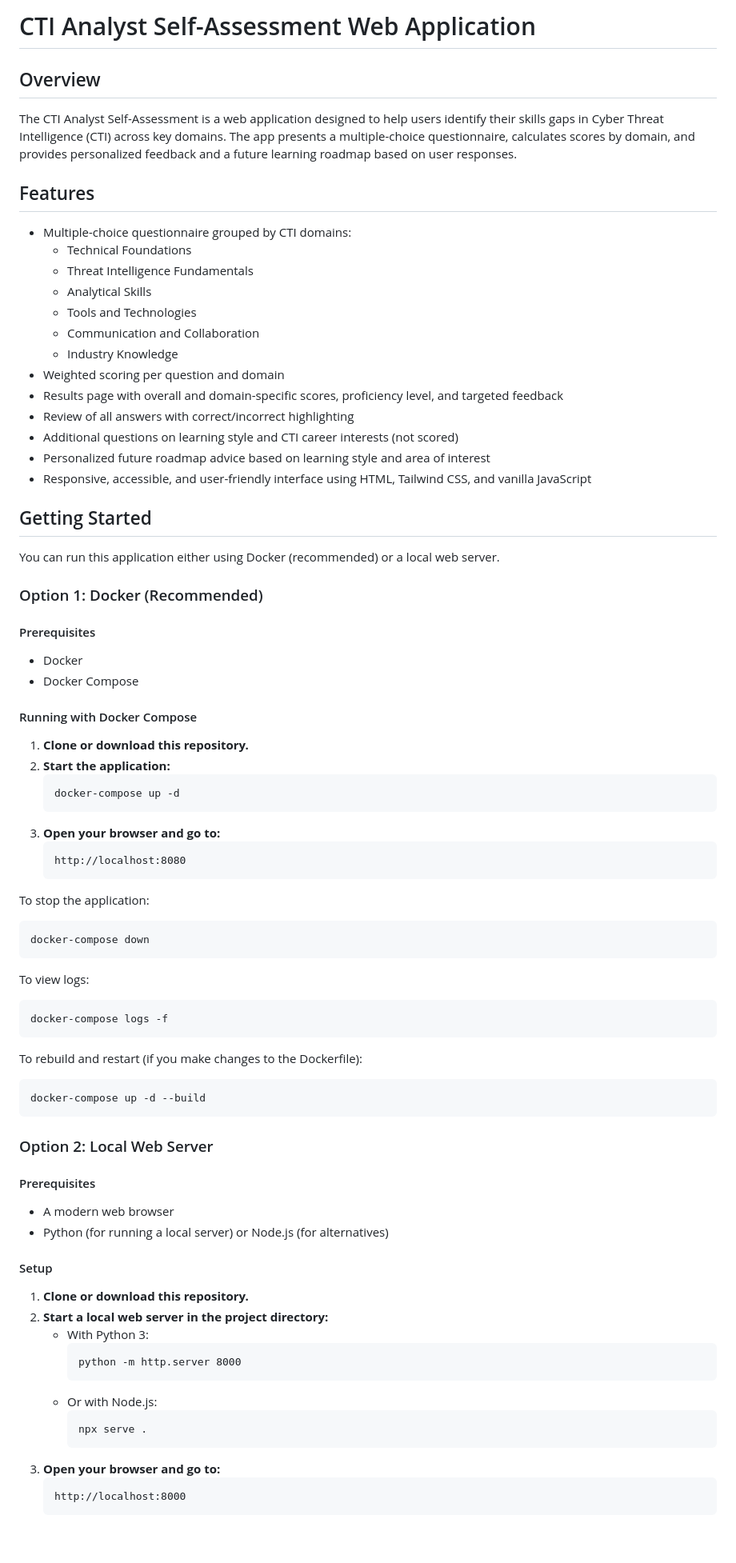
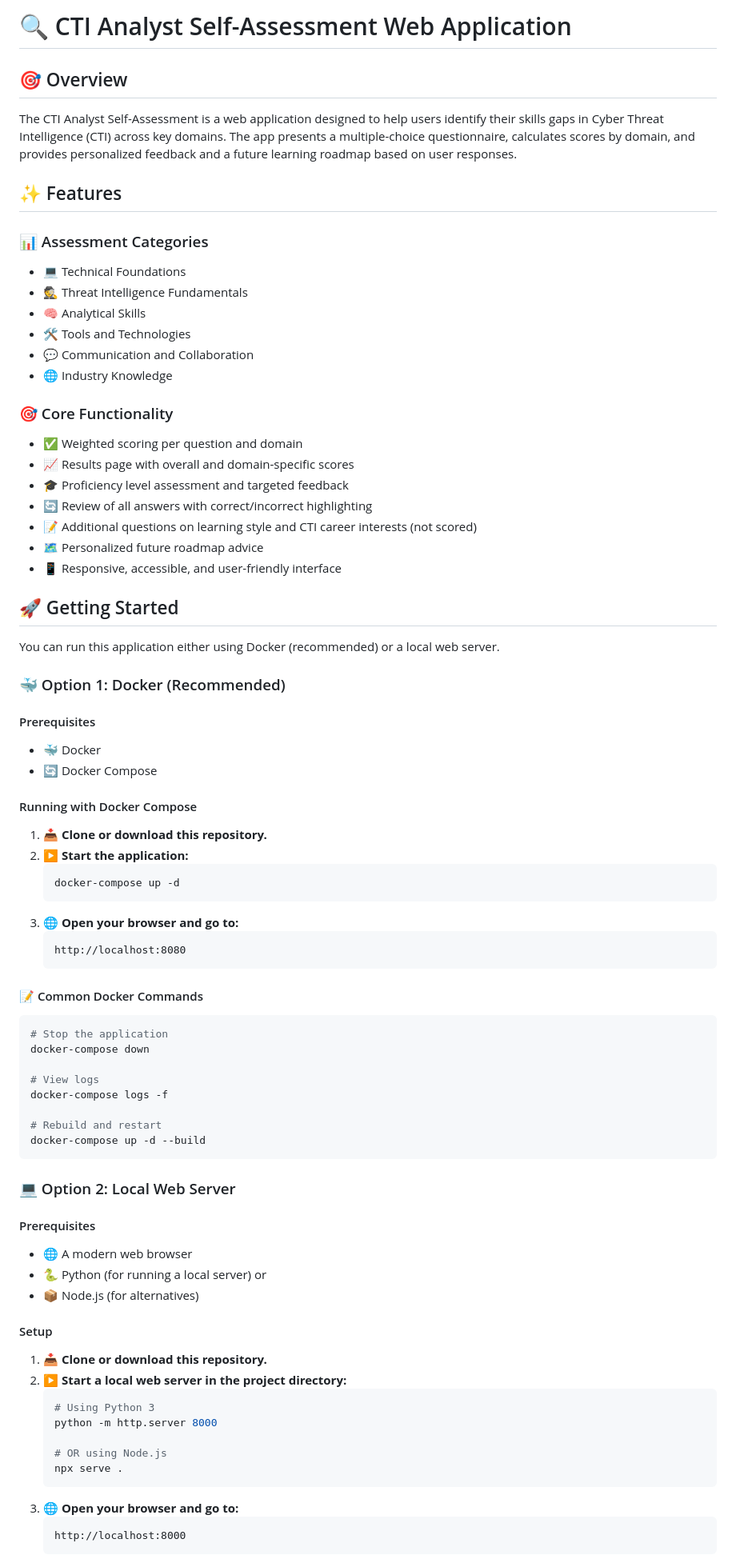
Before and after one commit to Adam-Goss/cti-analyst-self-assessment, a Markdown page: README.md, the part around the change printed below. Shown: that part at 80% size. Rendered like a GitHub page; blank space fills up the shorter version.

````diff
--- a/README.md
+++ b/README.md
@@ -1,78 +1,79 @@
-# CTI Analyst Self-Assessment Web Application
+# 🔍 CTI Analyst Self-Assessment Web Application
 
-## Overview
+## 🎯 Overview
 
 The CTI Analyst Self-Assessment is a web application designed to help users identify their skills gaps in Cyber Threat Intelligence (CTI) across key domains. The app presents a multiple-choice questionnaire, calculates scores by domain, and provides personalized feedback and a future learning roadmap based on user responses.
 
-## Features
-- Multiple-choice questionnaire grouped by CTI domains:
-  - Technical Foundations
-  - Threat Intelligence Fundamentals
-  - Analytical Skills
-  - Tools and Technologies
-  - Communication and Collaboration
-  - Industry Knowledge
-- Weighted scoring per question and domain
-- Results page with overall and domain-specific scores, proficiency level, and targeted feedback
-- Review of all answers with correct/incorrect highlighting
-- Additional questions on learning style and CTI career interests (not scored)
-- Personalized future roadmap advice based on learning style and area of interest
-- Responsive, accessible, and user-friendly interface using HTML, Tailwind CSS, and vanilla JavaScript
+## ✨ Features
 
-## Getting Started
+### 📊 Assessment Categories
+- 💻 Technical Foundations
+- 🕵️ Threat Intelligence Fundamentals
+- 🧠 Analytical Skills
+- 🛠️ Tools and Technologies
+- 💬 Communication and Collaboration
+- 🌐 Industry Knowledge
+
+### 🎯 Core Functionality
+- ✅ Weighted scoring per question and domain
+- 📈 Results page with overall and domain-specific scores
+- 🎓 Proficiency level assessment and targeted feedback
+- 🔄 Review of all answers with correct/incorrect highlighting
+- 📝 Additional questions on learning style and CTI career interests (not scored)
+- 🗺️ Personalized future roadmap advice
+- 📱 Responsive, accessible, and user-friendly interface
+
+## 🚀 Getting Started
 
 You can run this application either using Docker (recommended) or a local web server.
 
-### Option 1: Docker (Recommended)
+### 🐳 Option 1: Docker (Recommended)
 
 #### Prerequisites
-- Docker
-- Docker Compose
+- 🐳 Docker
+- 🔄 Docker Compose
 
 #### Running with Docker Compose
-1. **Clone or download this repository.**
-2. **Start the application:**
+1. **📥 Clone or download this repository.**
+2. **▶️ Start the application:**
    ```bash
    docker-compose up -d
    ```
-3. **Open your browser and go to:**
+3. **🌐 Open your browser and go to:**
    ```
    http://localhost:8080
    ```
 
-To stop the application:
+#### 📝 Common Docker Commands
 ```bash
+# Stop the application
 docker-compose down
-```
 
-To view logs:
-```bash
+# View logs
 docker-compose logs -f
-```
 
-To rebuild and restart (if you make changes to the Dockerfile):
-```bash
+# Rebuild and restart
 docker-compose up -d --build
 ```
 
-### Option 2: Local Web Server
+### 💻 Option 2: Local Web Server
 
 #### Prerequisites
-- A modern web browser
-- Python (for running a local server) or Node.js (for alternatives)
+- 🌐 A modern web browser
+- 🐍 Python (for running a local server) or
+- 📦 Node.js (for alternatives)
 
 #### Setup
-1. **Clone or download this repository.**
-2. **Start a local web server in the project directory:**
-   - With Python 3:
-     ```
-     python -m http.server 8000
-     ```
-   - Or with Node.js:
-     ```
-     npx serve .
-     ```
-3. **Open your browser and go to:**
+1. **📥 Clone or download this repository.**
+2. **▶️ Start a local web server in the project directory:**
+   ```bash
+   # Using Python 3
+   python -m http.server 8000
+
+   # OR using Node.js
+   npx serve .
+   ```
+3. **🌐 Open your browser and go to:**
    ```
    http://localhost:8000
    ```
````
Also changed, not shown: other parts of README.md (+28 -23 lines).
